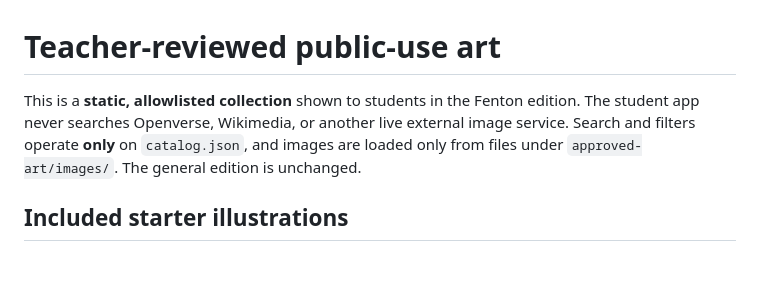
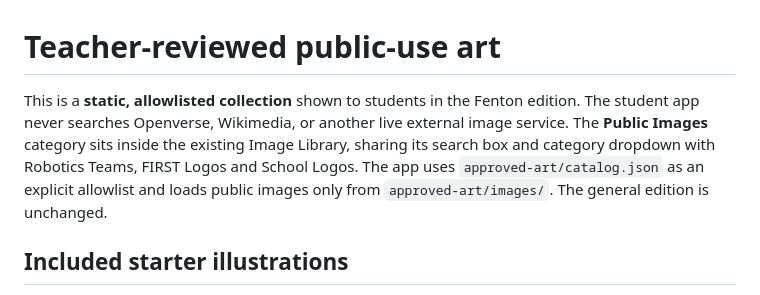
Before and after one commit to aspiece/button-designer, a Markdown page: approved-art/README.md, the part around the change. GitHub-like rendering; blank space fills up the shorter version.

Commit message:
Present approved public art as one Image Library category

```diff
--- a/approved-art/README.md
+++ b/approved-art/README.md
@@ -1,6 +1,6 @@
 # Teacher-reviewed public-use art
 
-This is a **static, allowlisted collection** shown to students in the Fenton edition. The student app never searches Openverse, Wikimedia, or another live external image service. Search and filters operate **only** on `catalog.json`, and images are loaded only from files under `approved-art/images/`. The general edition is unchanged.
+This is a **static, allowlisted collection** shown to students in the Fenton edition. The student app never searches Openverse, Wikimedia, or another live external image service. The **Public Images** category sits inside the existing Image Library, sharing its search box and category dropdown with Robotics Teams, FIRST Logos and School Logos. The app uses `approved-art/catalog.json` as an explicit allowlist and loads public images only from `approved-art/images/`. The general edition is unchanged.
 
 ## Included starter illustrations
 
```
